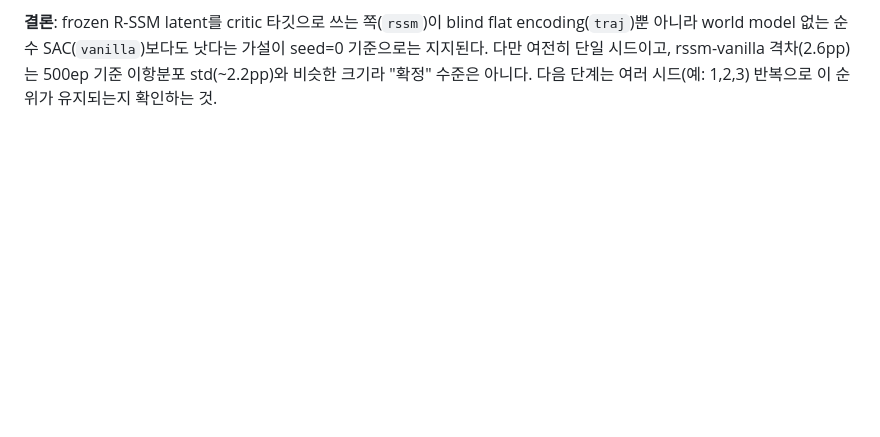
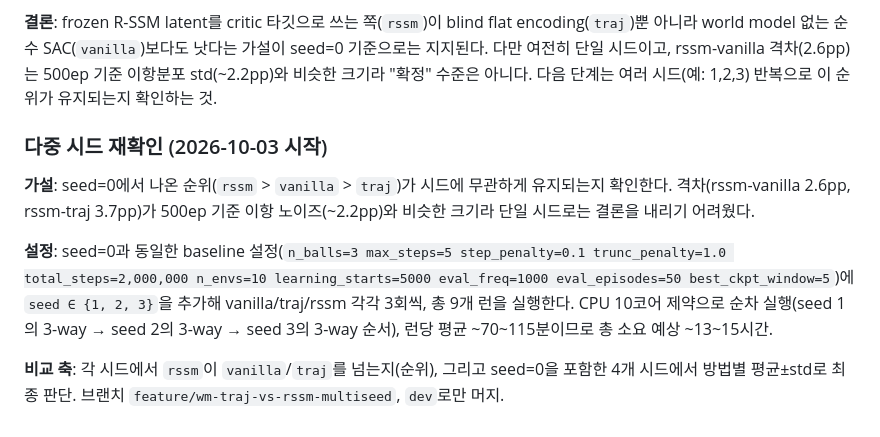
Before and after one commit to yongjin-shin/billiards-rl, a Markdown page: experiments.md, the part around the change. Rendered like a GitHub page; blank space fills up the shorter version.

Commit message:
[exp16] docs: 다중 시드(1,2,3) 재확인 계획 기록
seed=0에서 나온 rssm>vanilla>traj 순위가 500ep 기준 이항 노이즈(~2.2pp)와
비슷한 격차(2.6pp)로 나왔다는 점이 걸려, 시드를 늘려 재확인하기로 함.

```diff
--- a/experiments.md
+++ b/experiments.md
@@ -2571,3 +2571,20 @@ encoding(`traj`)뿐 아니라 world model 없는 순수 SAC(`vanilla`)보다도
 seed=0 기준으로는 지지된다. 다만 여전히 단일 시드이고, rssm-vanilla 격차(2.6pp)는
 500ep 기준 이항분포 std(~2.2pp)와 비슷한 크기라 "확정" 수준은 아니다. 다음 단계는
 여러 시드(예: 1,2,3) 반복으로 이 순위가 유지되는지 확인하는 것.
+
+### 다중 시드 재확인 (2026-10-03 시작)
+
+**가설**: seed=0에서 나온 순위(`rssm` > `vanilla` > `traj`)가 시드에 무관하게 유지되는지
+확인한다. 격차(rssm-vanilla 2.6pp, rssm-traj 3.7pp)가 500ep 기준 이항 노이즈(~2.2pp)와
+비슷한 크기라 단일 시드로는 결론을 내리기 어려웠다.
+
+**설정**: seed=0과 동일한 baseline 설정(`n_balls=3 max_steps=5 step_penalty=0.1
+trunc_penalty=1.0 total_steps=2,000,000 n_envs=10 learning_starts=5000 eval_freq=1000
+eval_episodes=50 best_ckpt_window=5`)에 `seed ∈ {1, 2, 3}`을 추가해 vanilla/traj/rssm
+각각 3회씩, 총 9개 런을 실행한다. CPU 10코어 제약으로 순차 실행(seed 1의 3-way →
+seed 2의 3-way → seed 3의 3-way 순서), 런당 평균 ~70~115분이므로 총 소요 예상
+~13~15시간.
+
+**비교 축**: 각 시드에서 `rssm`이 `vanilla`/`traj`를 넘는지(순위), 그리고 seed=0을
+포함한 4개 시드에서 방법별 평균±std로 최종 판단. 브랜치
+`feature/wm-traj-vs-rssm-multiseed`, `dev`로만 머지.
```
